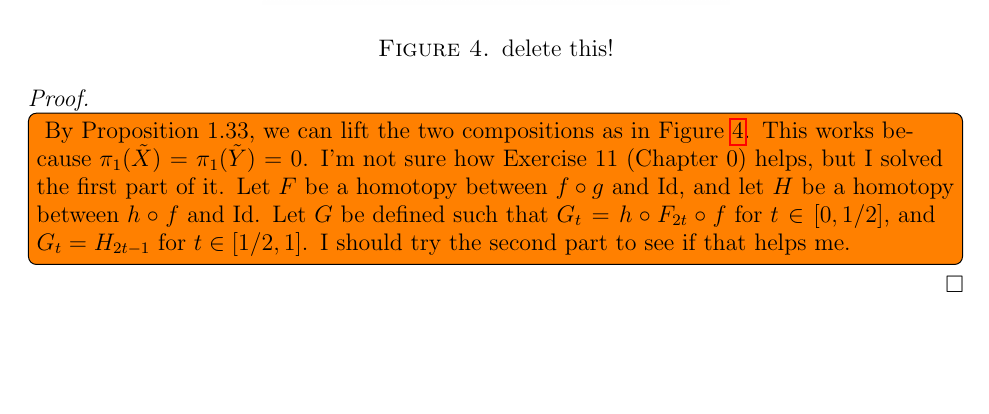
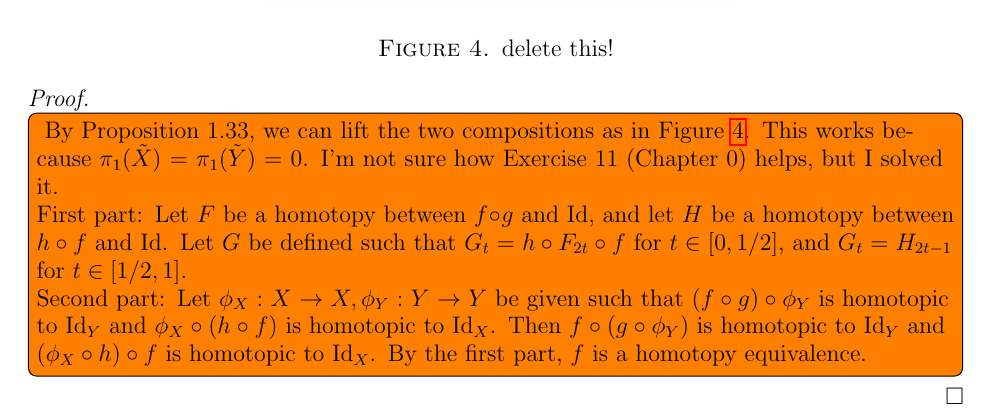
Before and after one commit to hidenori-shinohara/courses, a LaTeX problem sheet (math611/hw4/math611-hw4.tex): part of page 4 of 4, cut so that both start at the same text, the shorter picture padded with empty space. Compiled offline with pdfLaTeX.

Commit message:
Finish Problem 11, Chapter 0 (611)

```diff
--- a/math611/hw4/math611-hw4.tex
+++ b/math611/hw4/math611-hw4.tex
@@ -176,10 +176,16 @@
   \todo[inline]{
     By Proposition 1.33, we can lift the two compositions as in Figure \ref{fig:problem8}.
     This works because $\pi_1(\tilde{X}) = \pi_1(\tilde{Y}) = 0$.
-    I'm not sure how Exercise 11 (Chapter 0) helps, but I solved the first part of it.
+    I'm not sure how Exercise 11 (Chapter 0) helps, but I solved it.
+
+    First part:
     Let $F$ be a homotopy between $f \circ g$ and $\Id$, and let $H$ be a homotopy between $h \circ f$ and $\Id$.
     Let $G$ be defined such that $G_t = h \circ F_{2t} \circ f$ for $t \in [0, 1/2]$, and $G_t = H_{2t - 1}$ for $t \in [1/2, 1]$.
-    I should try the second part to see if that helps me.
+
+    Second part:
+    Let $\phi_X: X \rightarrow X, \phi_Y: Y \rightarrow Y$ be given such that $(f \circ g) \circ \phi_Y$ is homotopic to $\Id_Y$ and $\phi_X \circ (h \circ f)$ is homotopic to $\Id_X$.
+    Then $f \circ (g \circ \phi_Y)$ is homotopic to $\Id_Y$ and $(\phi_X \circ h) \circ f$ is homotopic to $\Id_X$.
+    By the first part, $f$ is a homotopy equivalence.
   }
   \begin{figure}
     \includegraphics[width=.5\linewidth]{problem8.jpeg}
```
Also changed, not shown: math611/hw4/math611-hw4.pdf.
